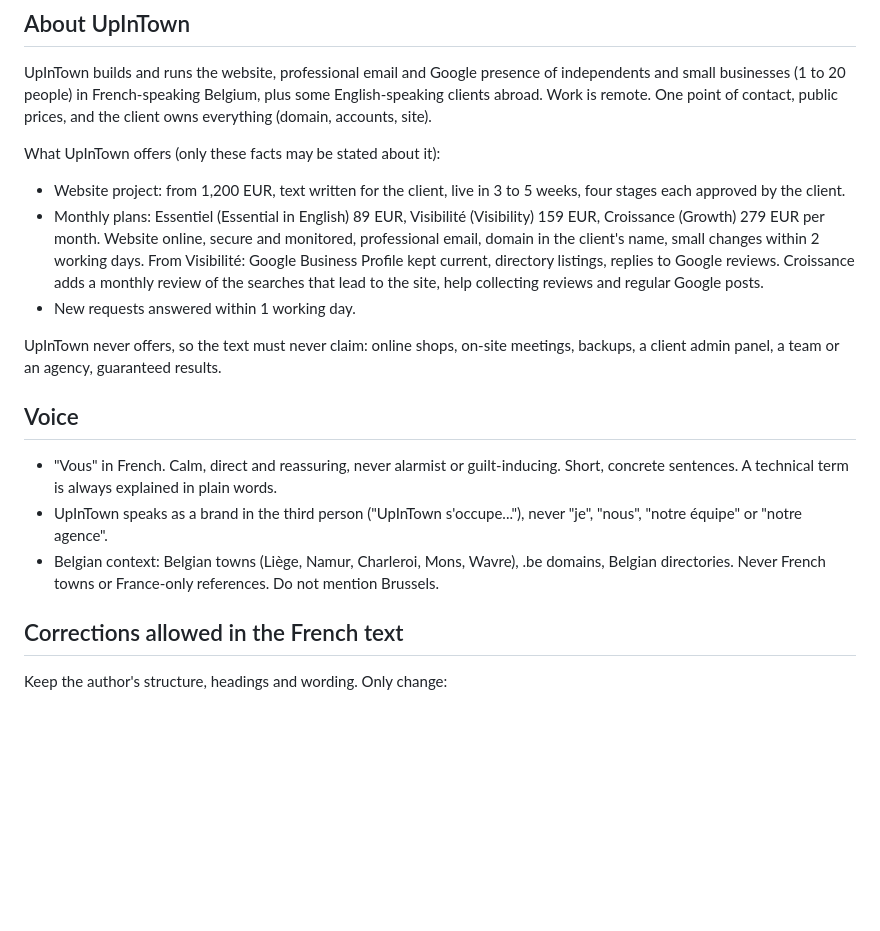
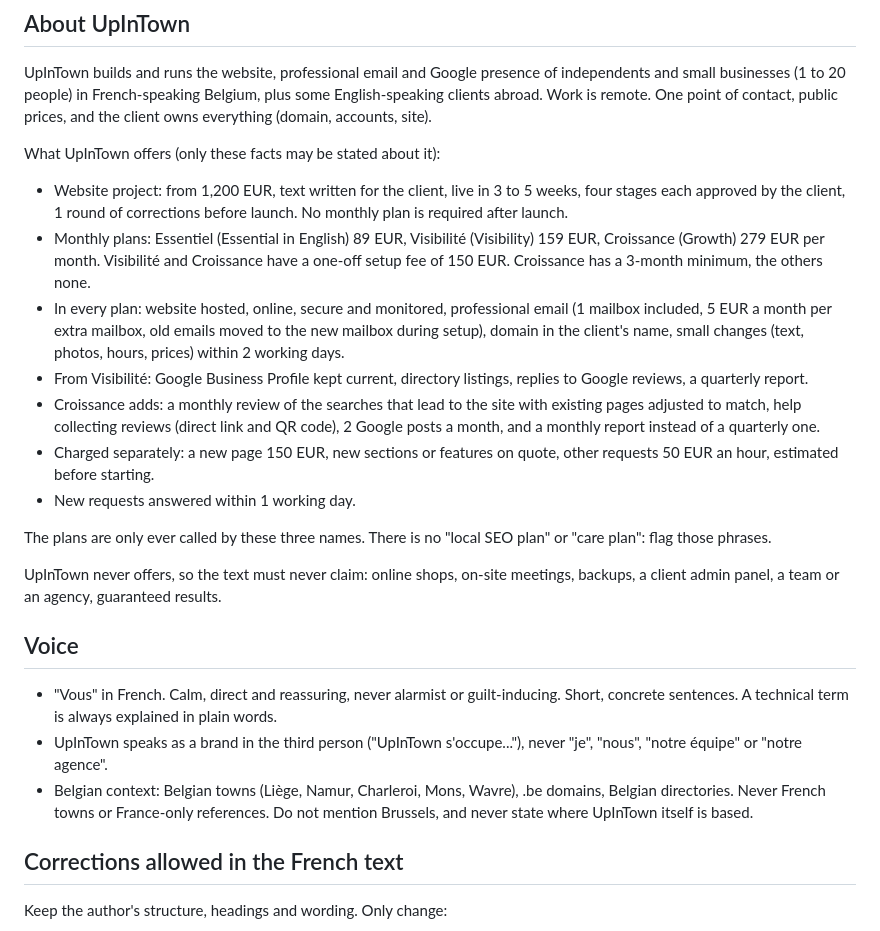
Before and after one commit to rvph10/upintown, a Markdown page: scripts/holo-import-prompt.md, the part around the change. Drawn GitHub-style; blank space fills up the shorter version.

Commit message:
Bring the Holo prompt in line with the offer
Co-Authored-By: Claude Opus 5.5 <noreply@anthropic.com>
Claude-Session: https://claude.ai/code/session_011APJgZjuhaWjZs9Z3YTbND

```diff
--- a/scripts/holo-import-prompt.md
+++ b/scripts/holo-import-prompt.md
@@ -6,9 +6,15 @@ UpInTown builds and runs the website, professional email and Google presence of
 
 What UpInTown offers (only these facts may be stated about it):
 
-- Website project: from 1,200 EUR, text written for the client, live in 3 to 5 weeks, four stages each approved by the client.
-- Monthly plans: Essentiel (Essential in English) 89 EUR, Visibilité (Visibility) 159 EUR, Croissance (Growth) 279 EUR per month. Website online, secure and monitored, professional email, domain in the client's name, small changes within 2 working days. From Visibilité: Google Business Profile kept current, directory listings, replies to Google reviews. Croissance adds a monthly review of the searches that lead to the site, help collecting reviews and regular Google posts.
+- Website project: from 1,200 EUR, text written for the client, live in 3 to 5 weeks, four stages each approved by the client, 1 round of corrections before launch. No monthly plan is required after launch.
+- Monthly plans: Essentiel (Essential in English) 89 EUR, Visibilité (Visibility) 159 EUR, Croissance (Growth) 279 EUR per month. Visibilité and Croissance have a one-off setup fee of 150 EUR. Croissance has a 3-month minimum, the others none.
+- In every plan: website hosted, online, secure and monitored, professional email (1 mailbox included, 5 EUR a month per extra mailbox, old emails moved to the new mailbox during setup), domain in the client's name, small changes (text, photos, hours, prices) within 2 working days.
+- From Visibilité: Google Business Profile kept current, directory listings, replies to Google reviews, a quarterly report.
+- Croissance adds: a monthly review of the searches that lead to the site with existing pages adjusted to match, help collecting reviews (direct link and QR code), 2 Google posts a month, and a monthly report instead of a quarterly one.
+- Charged separately: a new page 150 EUR, new sections or features on quote, other requests 50 EUR an hour, estimated before starting.
 - New requests answered within 1 working day.
+
+The plans are only ever called by these three names. There is no "local SEO plan" or "care plan": flag those phrases.
 
 UpInTown never offers, so the text must never claim: online shops, on-site meetings, backups, a client admin panel, a team or an agency, guaranteed results.
 
@@ -16,7 +22,7 @@ UpInTown never offers, so the text must never claim: online shops, on-site meeti
 
 - "Vous" in French. Calm, direct and reassuring, never alarmist or guilt-inducing. Short, concrete sentences. A technical term is always explained in plain words.
 - UpInTown speaks as a brand in the third person ("UpInTown s'occupe..."), never "je", "nous", "notre équipe" or "notre agence".
-- Belgian context: Belgian towns (Liège, Namur, Charleroi, Mons, Wavre), .be domains, Belgian directories. Never French towns or France-only references. Do not mention Brussels.
+- Belgian context: Belgian towns (Liège, Namur, Charleroi, Mons, Wavre), .be domains, Belgian directories. Never French towns or France-only references. Do not mention Brussels, and never state where UpInTown itself is based.
 
 ## Corrections allowed in the French text
 
```
